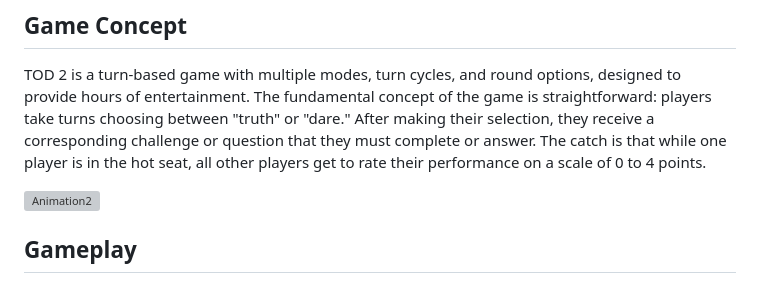
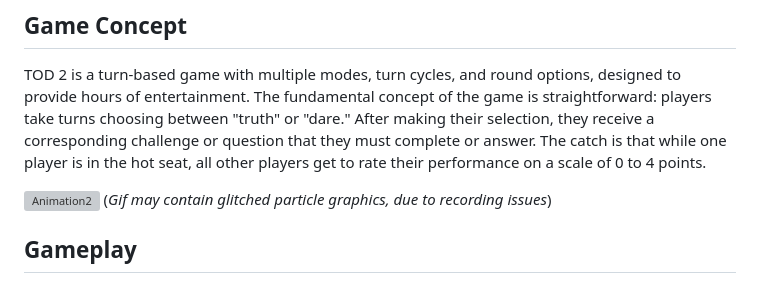
Before and after one commit to ibruhhim/TOD-2-Online-Game, a Markdown page: README.md, the part around the change. GitHub-like rendering; grey boxes are pictures that could not be loaded.

```diff
--- a/README.md
+++ b/README.md
@@ -11,7 +11,7 @@
 TOD 2 is a turn-based game with multiple modes, turn cycles, and round options, designed to provide hours of entertainment. The fundamental concept of the game is straightforward: players take turns choosing between "truth" or "dare." After making their selection, they receive a corresponding challenge or question that they must complete or answer. The catch is that while one player is in the hot seat, all other players get to rate their performance on a scale of 0 to 4 points.
 
 ![Animation2](https://github.com/IbrahimEllahi/TOD-2-Online-Game/assets/85767913/afbae08f-eeb2-4400-ad01-6e09caf84de7)
-
+(_Gif may contain glitched particle graphics, due to recording issues_)
 
 ## Gameplay
 
```
